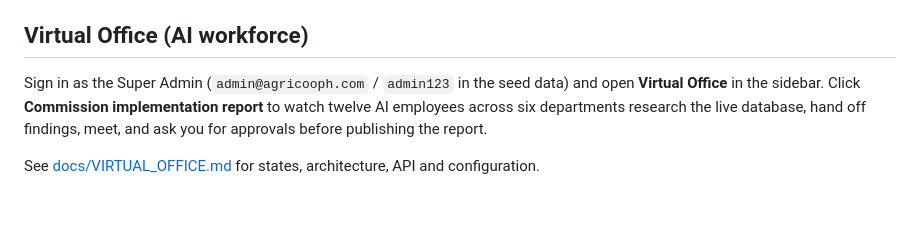
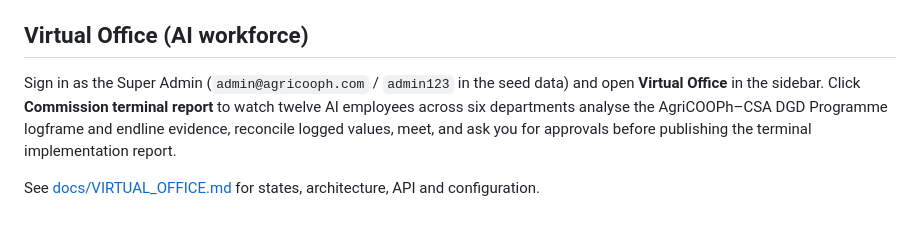
Before and after one commit to japtio-star/AgriCOOPh, a Markdown page: README.md, the part around the change. GitHub-like rendering.

```diff
--- a/README.md
+++ b/README.md
@@ -21,6 +21,6 @@ View your app in AI Studio: https://ai.studio/apps/54604a5c-c493-4ffe-842e-006b9
 
 ## Virtual Office (AI workforce)
 
-Sign in as the Super Admin (`admin@agricooph.com` / `admin123` in the seed data) and open **Virtual Office** in the sidebar. Click **Commission implementation report** to watch twelve AI employees across six departments research the live database, hand off findings, meet, and ask you for approvals before publishing the report.
+Sign in as the Super Admin (`admin@agricooph.com` / `admin123` in the seed data) and open **Virtual Office** in the sidebar. Click **Commission terminal report** to watch twelve AI employees across six departments analyse the AgriCOOPh–CSA DGD Programme logframe and endline evidence, reconcile logged values, meet, and ask you for approvals before publishing the terminal implementation report.
 
 See [docs/VIRTUAL_OFFICE.md](docs/VIRTUAL_OFFICE.md) for states, architecture, API and configuration.
```
Also changed, not shown: docs/VIRTUAL_OFFICE.md (+29 -15 lines), docs/images/office-mobile.png (deleted), docs/images/office-signoff.png, docs/images/office-working.png, docs/images/report.png, 9 other files.
